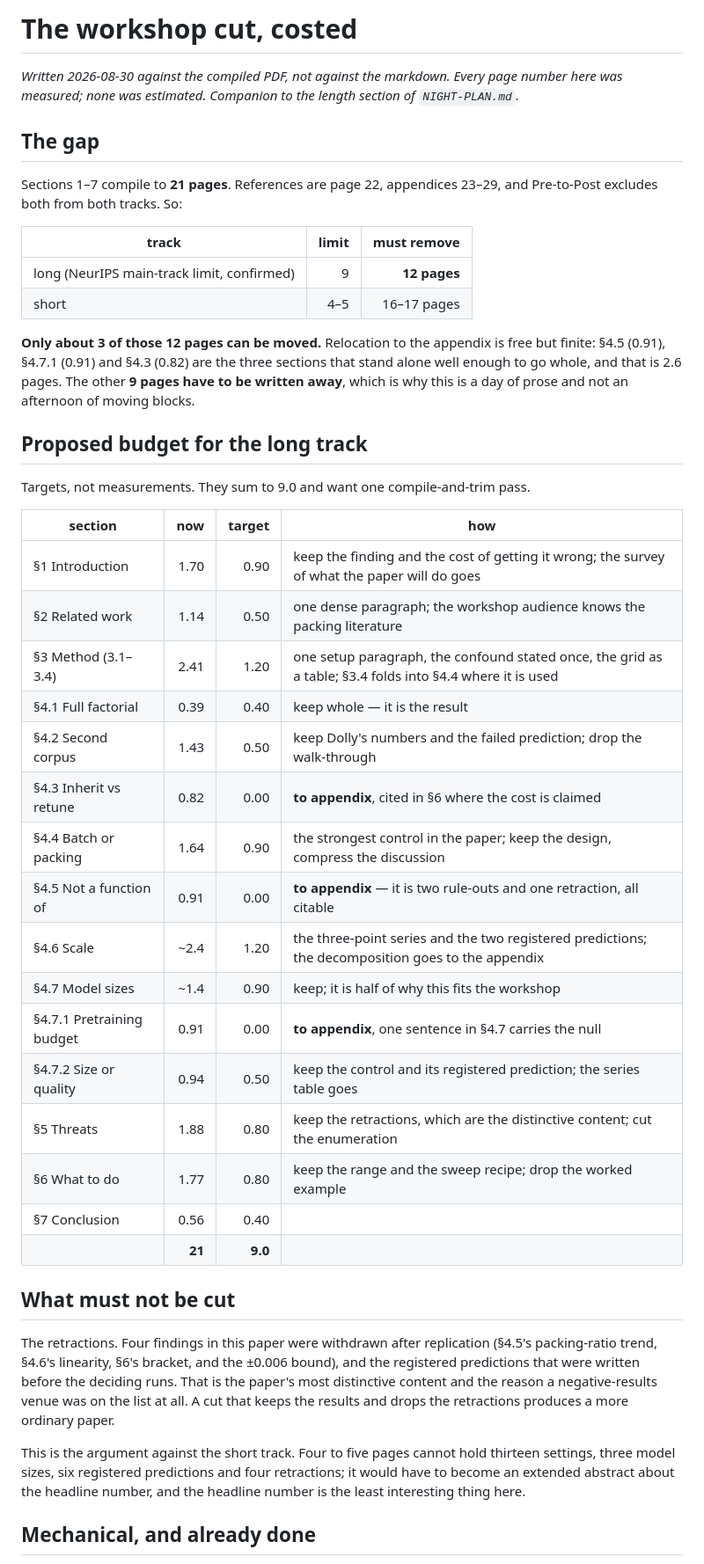
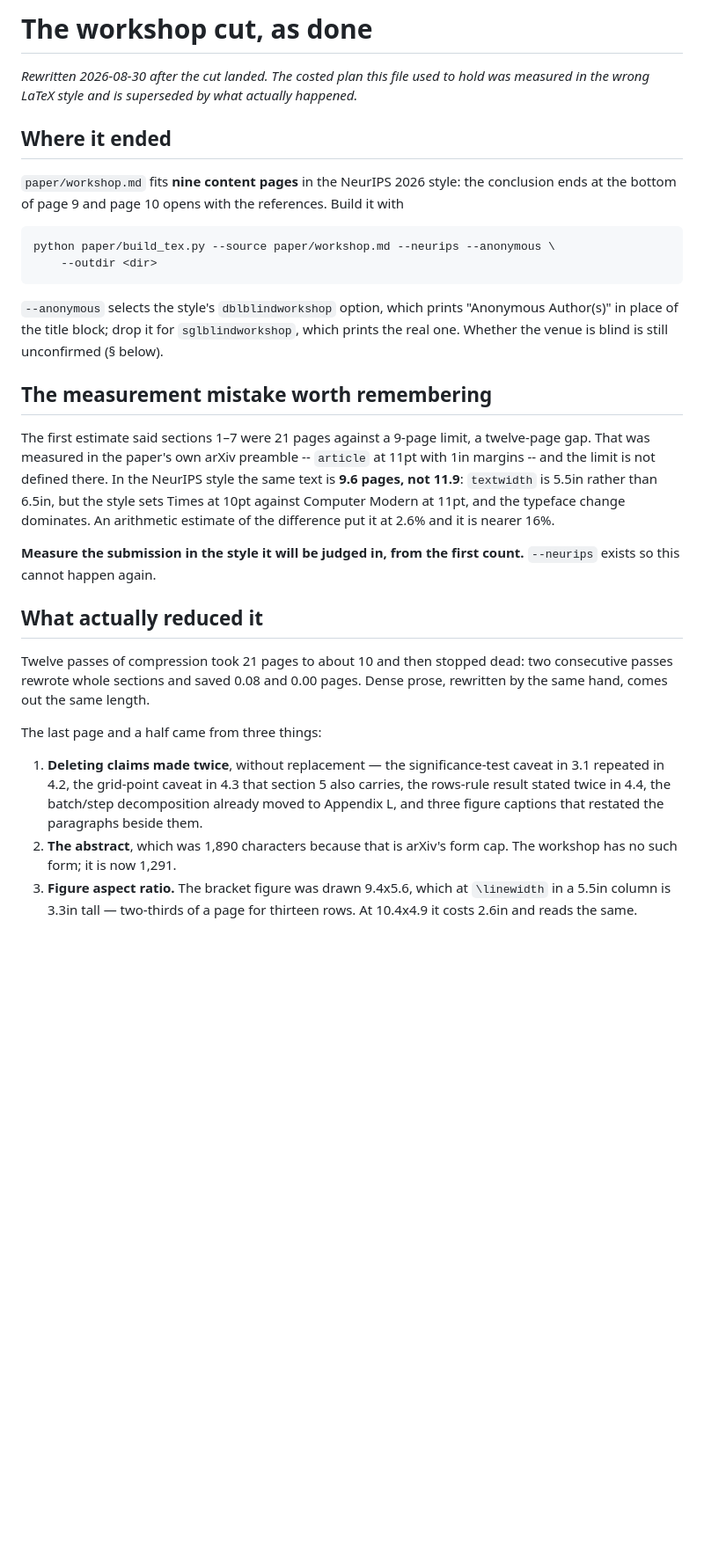
Before and after one commit to AuthRan/AuthLLM, a Markdown page: paper/WORKSHOP-CUT.md, the part around one of its changes. Shown at 88% size. GitHub-like rendering; blank space fills up the shorter version.

````diff
--- a/paper/WORKSHOP-CUT.md
+++ b/paper/WORKSHOP-CUT.md
@@ -1,61 +1,54 @@
-# The workshop cut, costed
+# The workshop cut, as done
 
-*Written 2026-08-30 against the compiled PDF, not against the markdown. Every
-page number here was measured; none was estimated. Companion to the length
-section of `NIGHT-PLAN.md`.*
+*Rewritten 2026-08-30 after the cut landed. The costed plan this file used to
+hold was measured in the wrong LaTeX style and is superseded by what actually
+happened.*
 
-## The gap
+## Where it ended
 
-Sections 1–7 compile to **21 pages**. References are page 22, appendices 23–29,
-and Pre-to-Post excludes both from both tracks. So:
+`paper/workshop.md` fits **nine content pages** in the NeurIPS 2026 style: the
+conclusion ends at the bottom of page 9 and page 10 opens with the references.
+Build it with
 
-| track | limit | must remove |
-| --- | ---: | ---: |
-| long (NeurIPS main-track limit, confirmed) | 9 | **12 pages** |
-| short | 4–5 | 16–17 pages |
+```
+python paper/build_tex.py --source paper/workshop.md --neurips --anonymous \
+    --outdir <dir>
+```
 
-**Only about 3 of those 12 pages can be moved.** Relocation to the appendix is
-free but finite: §4.5 (0.91), §4.7.1 (0.91) and §4.3 (0.82) are the three
-sections that stand alone well enough to go whole, and that is 2.6 pages. The
-other **9 pages have to be written away**, which is why this is a day of prose
-and not an afternoon of moving blocks.
+`--anonymous` selects the style's `dblblindworkshop` option, which prints
+"Anonymous Author(s)" in place of the title block; drop it for
+`sglblindworkshop`, which prints the real one. Whether the venue is blind is
+still unconfirmed (§ below).
 
-## Proposed budget for the long track
+## The measurement mistake worth remembering
 
-Targets, not measurements. They sum to 9.0 and want one compile-and-trim pass.
+The first estimate said sections 1–7 were 21 pages against a 9-page limit, a
+twelve-page gap. That was measured in the paper's own arXiv preamble --
+`article` at 11pt with 1in margins -- and the limit is not defined there. In the
+NeurIPS style the same text is **9.6 pages, not 11.9**: `textwidth` is 5.5in
+rather than 6.5in, but the style sets Times at 10pt against Computer Modern at
+11pt, and the typeface change dominates. An arithmetic estimate of the
+difference put it at 2.6% and it is nearer 16%.
 
-| section | now | target | how |
-| --- | ---: | ---: | --- |
-| §1 Introduction | 1.70 | 0.90 | keep the finding and the cost of getting it wrong; the survey of what the paper will do goes |
-| §2 Related work | 1.14 | 0.50 | one dense paragraph; the workshop audience knows the packing literature |
-| §3 Method (3.1–3.4) | 2.41 | 1.20 | one setup paragraph, the confound stated once, the grid as a table; §3.4 folds into §4.4 where it is used |
-| §4.1 Full factorial | 0.39 | 0.40 | keep whole — it is the result |
-| §4.2 Second corpus | 1.43 | 0.50 | keep Dolly's numbers and the failed prediction; drop the walk-through |
-| §4.3 Inherit vs retune | 0.82 | 0.00 | **to appendix**, cited in §6 where the cost is claimed |
-| §4.4 Batch or packing | 1.64 | 0.90 | the strongest control in the paper; keep the design, compress the discussion |
-| §4.5 Not a function of | 0.91 | 0.00 | **to appendix** — it is two rule-outs and one retraction, all citable |
-| §4.6 Scale | ~2.4 | 1.20 | the three-point series and the two registered predictions; the decomposition goes to the appendix |
-| §4.7 Model sizes | ~1.4 | 0.90 | keep; it is half of why this fits the workshop |
-| §4.7.1 Pretraining budget | 0.91 | 0.00 | **to appendix**, one sentence in §4.7 carries the null |
-| §4.7.2 Size or quality | 0.94 | 0.50 | keep the control and its registered prediction; the series table goes |
-| §5 Threats | 1.88 | 0.80 | keep the retractions, which are the distinctive content; cut the enumeration |
-| §6 What to do | 1.77 | 0.80 | keep the range and the sweep recipe; drop the worked example |
-| §7 Conclusion | 0.56 | 0.40 | |
-| | **21** | **9.0** | |
+**Measure the submission in the style it will be judged in, from the first
+count.** `--neurips` exists so this cannot happen again.
 
-## What must not be cut
+## What actually reduced it
 
-The retractions. Four findings in this paper were withdrawn after replication
-(§4.5's packing-ratio trend, §4.6's linearity, §6's bracket, and the ±0.006
-bound), and the registered predictions that were written before the deciding
-runs. That is the paper's most distinctive content and the reason a
-negative-results venue was on the list at all. A cut that keeps the results and
-drops the retractions produces a more ordinary paper.
+Twelve passes of compression took 21 pages to about 10 and then stopped dead:
+two consecutive passes rewrote whole sections and saved 0.08 and 0.00 pages.
+Dense prose, rewritten by the same hand, comes out the same length.
 
-This is the argument against the short track. Four to five pages cannot hold
-thirteen settings, three model sizes, six registered predictions and four
-retractions; it would have to become an extended abstract about the headline
-number, and the headline number is the least interesting thing here.
+The last page and a half came from three things:
 
-## Mechanical, and already done
+1. **Deleting claims made twice**, without replacement — the significance-test
+   caveat in 3.1 repeated in 4.2, the grid-point caveat in 4.3 that section 5
+   also carries, the rows-rule result stated twice in 4.4, the batch/step
+   decomposition already moved to Appendix L, and three figure captions that
+   restated the paragraphs beside them.
+2. **The abstract**, which was 1,890 characters because that is arXiv's form cap.
+   The workshop has no such form; it is now 1,291.
+3. **Figure aspect ratio.** The bracket figure was drawn 9.4x5.6, which at
+   `\linewidth` in a 5.5in column is 3.3in tall — two-thirds of a page for
+   thirteen rows. At 10.4x4.9 it costs 2.6in and reads the same.
 
````
Also changed, not shown: other parts of paper/WORKSHOP-CUT.md (+29 -9 lines), paper/NIGHT-PLAN.md (+17 -41 lines).
